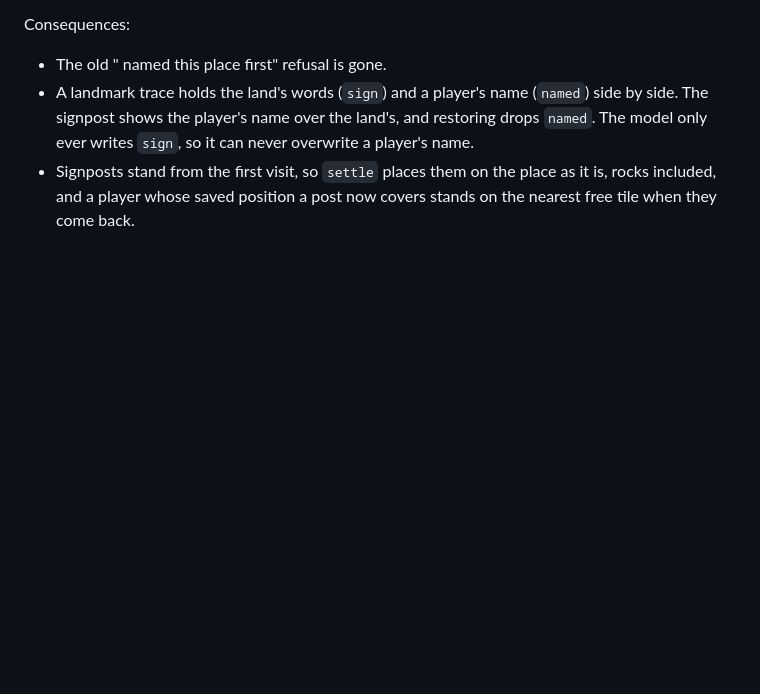
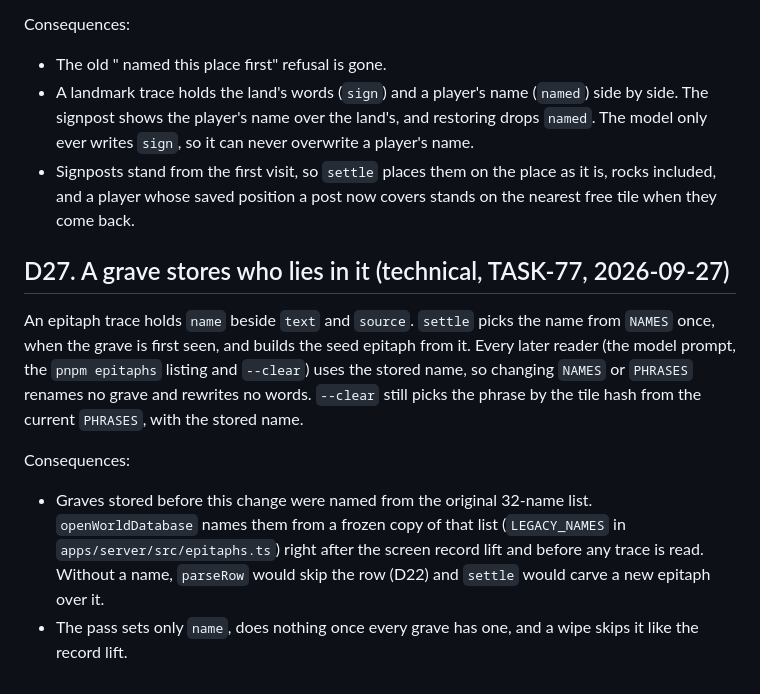
Before and after one commit to geekitycom/explore, a Markdown page: backlog/docs/doc-2 - Decision-log.md, the part around one of its changes. Rendered like a GitHub page; blank space fills up the shorter version.

Commit message:
docs(backlog): record D27, graves store their name
Co-Authored-By: Claude Opus 5.5 <noreply@anthropic.com>

```diff
--- a/backlog/docs/doc-2 - Decision-log.md
+++ b/backlog/docs/doc-2 - Decision-log.md
@@ -124,3 +124,10 @@ Consequences:
 - The old "<name> named this place first" refusal is gone.
 - A landmark trace holds the land's words (`sign`) and a player's name (`named`) side by side. The signpost shows the player's name over the land's, and restoring drops `named`. The model only ever writes `sign`, so it can never overwrite a player's name.
 - Signposts stand from the first visit, so `settle` places them on the place as it is, rocks included, and a player whose saved position a post now covers stands on the nearest free tile when they come back.
+
+## D27. A grave stores who lies in it (technical, TASK-77, 2026-09-27)
+An epitaph trace holds `name` beside `text` and `source`. `settle` picks the name from `NAMES` once, when the grave is first seen, and builds the seed epitaph from it. Every later reader (the model prompt, the `pnpm epitaphs` listing and `--clear`) uses the stored name, so changing `NAMES` or `PHRASES` renames no grave and rewrites no words. `--clear` still picks the phrase by the tile hash from the current `PHRASES`, with the stored name.
+
+Consequences:
+- Graves stored before this change were named from the original 32-name list. `openWorldDatabase` names them from a frozen copy of that list (`LEGACY_NAMES` in `apps/server/src/epitaphs.ts`) right after the screen record lift and before any trace is read. Without a name, `parseRow` would skip the row (D22) and `settle` would carve a new epitaph over it.
+- The pass sets only `name`, does nothing once every grave has one, and a wipe skips it like the record lift.
```
Also changed, not shown: other parts of backlog/docs/doc-2 - Decision-log.md (+1 -1 lines).
